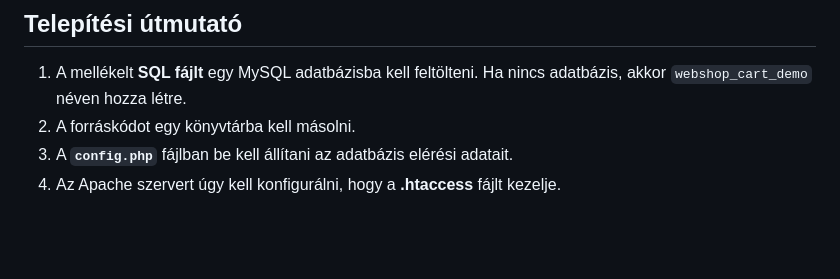
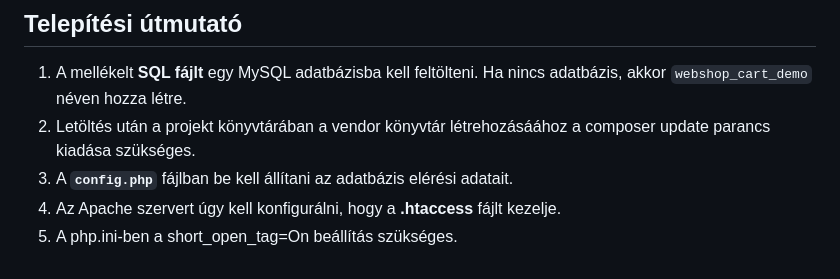
Before and after one commit to nzoltan22/webshop_cart_demo, a Markdown page: README.md, the part around the change. Drawn GitHub-style; blank space fills up the shorter version.

```diff
--- a/README.md
+++ b/README.md
@@ -110,6 +110,7 @@ A többi kontroller az AJAX hívásokat kezeli, néhányuk a Model-ek segítség
 ## Telepítési útmutató
 
 1. A mellékelt **SQL fájlt** egy MySQL adatbázisba kell feltölteni. Ha nincs adatbázis, akkor `webshop_cart_demo` néven hozza létre.
-2. A forráskódot egy könyvtárba kell másolni.
+2. Letöltés után a projekt könyvtárában a vendor könyvtár létrehozásáához a composer update parancs kiadása szükséges.
 3. A **`config.php`** fájlban be kell állítani az adatbázis elérési adatait.
 4. Az Apache szervert úgy kell konfigurálni, hogy a **.htaccess** fájlt kezelje.
+5. A php.ini-ben a short_open_tag=On beállítás szükséges.
```
